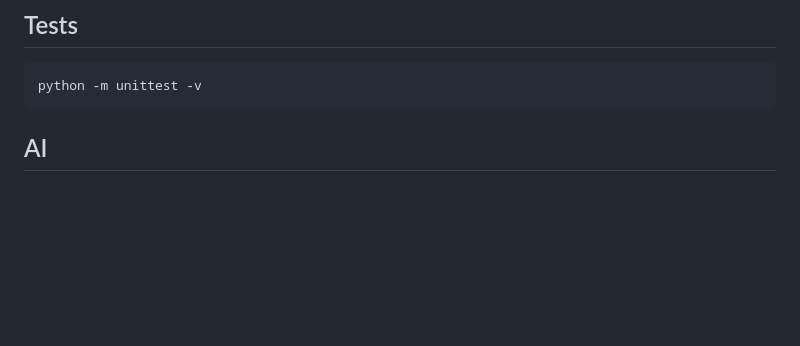
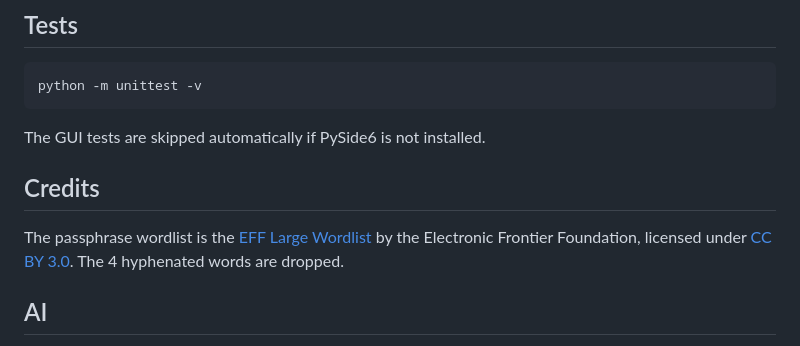
Before and after one commit to 1InIgO23/password-generator, a Markdown page: README.md, the part around one of its changes. Drawn GitHub-style; blank space fills up the shorter version.

````diff
--- a/README.md
+++ b/README.md
@@ -54,5 +145,15 @@ Results are written to stdout; the `--entropy` line goes to stderr, so
 ```bash
 python -m unittest -v
 ```
+
+The GUI tests are skipped automatically if PySide6 is not installed.
+
+## Credits
+
+The passphrase wordlist is the [EFF Large Wordlist](https://www.eff.org/dice)
+by the Electronic Frontier Foundation, licensed under
+[CC BY 3.0](https://creativecommons.org/licenses/by/3.0/us/). The 4 hyphenated
+words are dropped.
+
 ## AI
 Please note that the development of this project was assisted by Artificial Intelligence (AI) tools, which were utilized to support code structuring, design implementation, and documentation refinement.
````
Also changed, not shown: other parts of README.md (+111 -20 lines), docs/screenshots/copied.png (added), docs/screenshots/passphrase-mode.png (added), docs/screenshots/password-mode.png (added).
